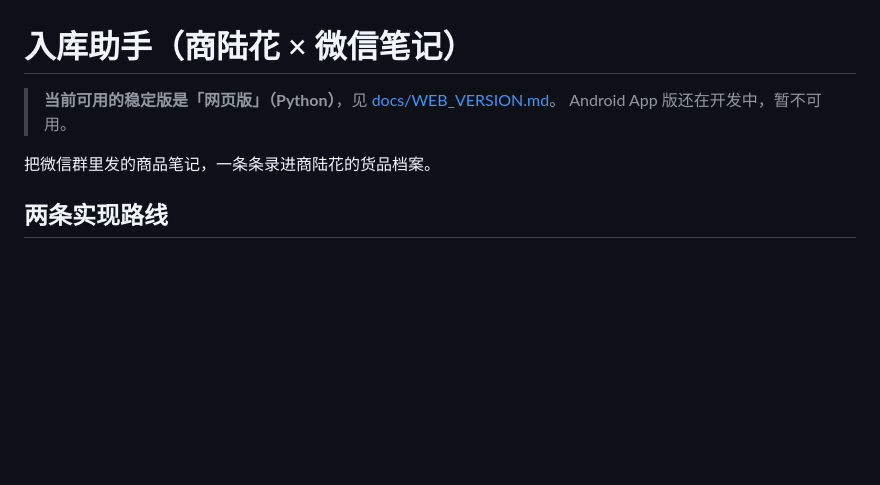
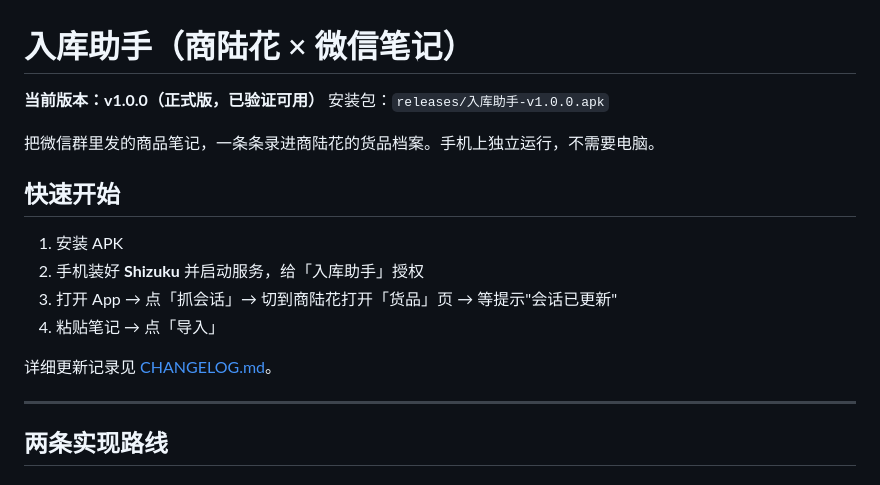
Before and after one commit to Wayne536/shangluhua, a Markdown page: README.md, the part around the change. Drawn GitHub-style; blank space fills up the shorter version.

```diff
--- a/README.md
+++ b/README.md
@@ -1,9 +1,20 @@
 # 入库助手（商陆花 × 微信笔记）
 
-> **当前可用的稳定版是「网页版」（Python）**，见 [docs/WEB_VERSION.md](docs/WEB_VERSION.md)。
-> Android App 版还在开发中，暂不可用。
+**当前版本：v1.0.0（正式版，已验证可用）**
+安装包：`releases/入库助手-v1.0.0.apk`
 
-把微信群里发的商品笔记，一条条录进商陆花的货品档案。
+把微信群里发的商品笔记，一条条录进商陆花的货品档案。手机上独立运行，不需要电脑。
+
+## 快速开始
+
+1. 安装 APK
+2. 手机装好 **Shizuku** 并启动服务，给「入库助手」授权
+3. 打开 App → 点「抓会话」→ 切到商陆花打开「货品」页 → 等提示"会话已更新"
+4. 粘贴笔记 → 点「导入」
+
+详细更新记录见 [CHANGELOG.md](CHANGELOG.md)。
+
+---
 
 ## 两条实现路线
 
```
Also changed, not shown: CHANGELOG.md (added, +34 -0 lines), docs/icon-1024.png (added), 10 other files.
